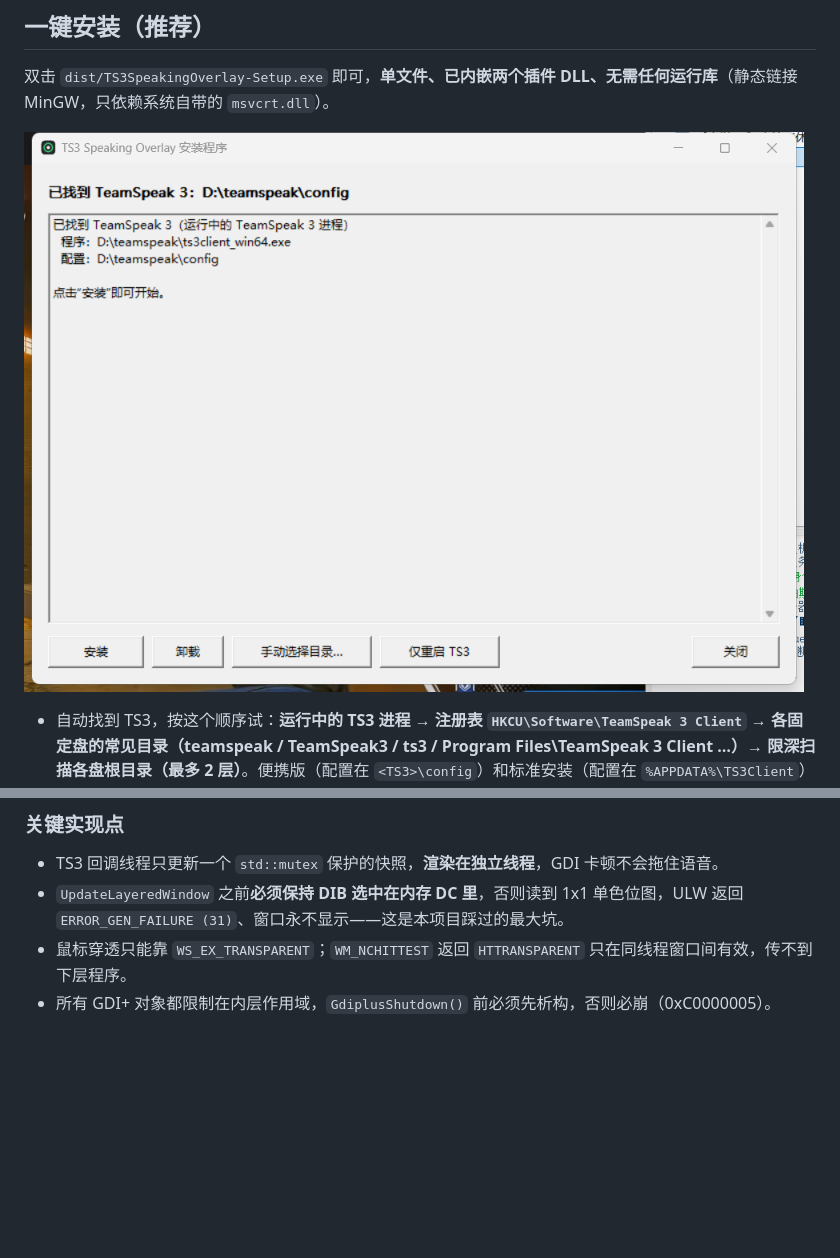
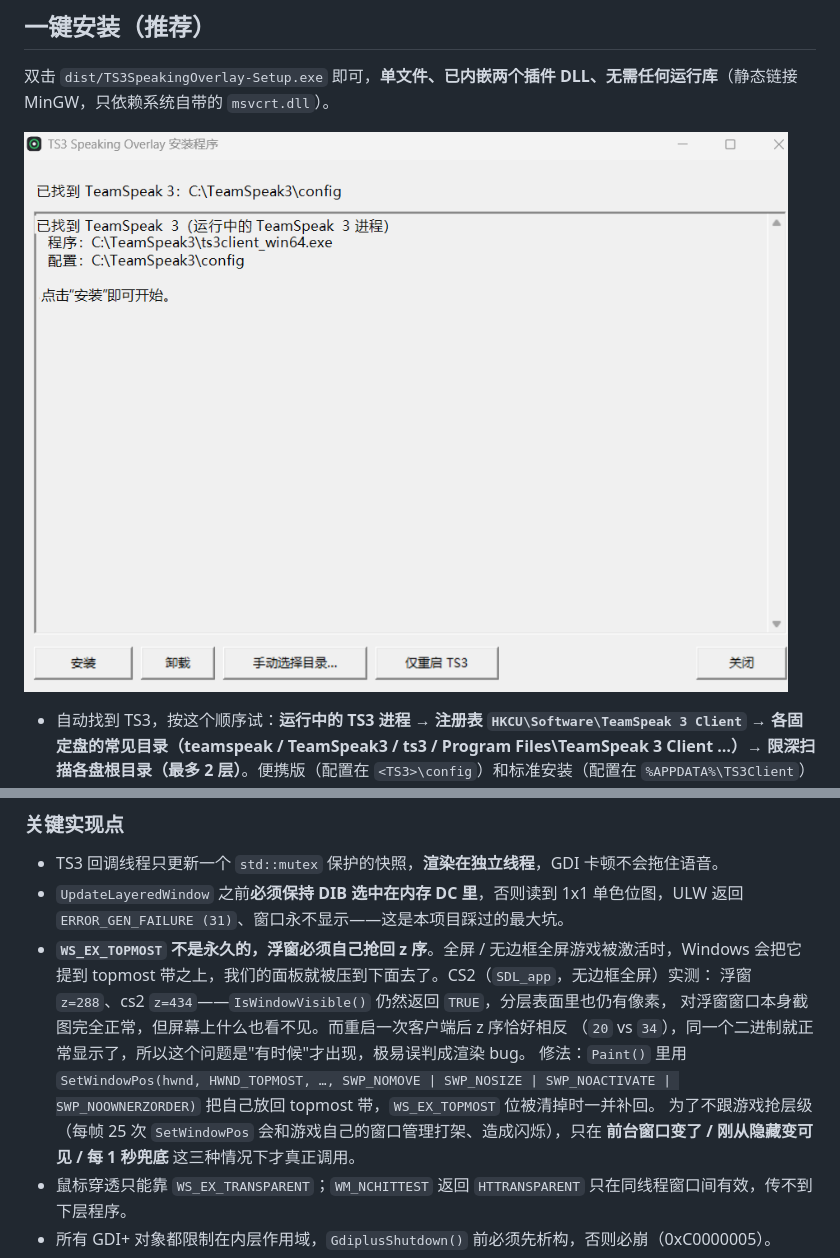
Before and after one commit to EMIRIA2333/TS3SpeakingOverlay, a Markdown page: README.md, 2 parts joined by grey strips. Rendered like a GitHub page; pictures changed too: docs/setup.png; blank space fills up the shorter version.

```diff
--- a/README.md
+++ b/README.md
@@ -172,6 +172,15 @@ TS3 的 `PluginMenuItem` 结构体**没有 checked/勾选字段**，客户端**
 
 - TS3 回调线程只更新一个 `std::mutex` 保护的快照，**渲染在独立线程**，GDI 卡顿不会拖住语音。
 - `UpdateLayeredWindow` 之前**必须保持 DIB 选中在内存 DC 里**，否则读到 1x1 单色位图，ULW 返回 `ERROR_GEN_FAILURE (31)`、窗口永不显示——这是本项目踩过的最大坑。
+- **`WS_EX_TOPMOST` 不是永久的，浮窗必须自己抢回 z 序**。全屏 / 无边框全屏游戏被激活时，Windows
+  会把它提到 topmost 带之上，我们的面板就被压到下面去了。CS2（`SDL_app`，无边框全屏）实测：
+  浮窗 `z=288`、cs2 `z=434`——`IsWindowVisible()` 仍然返回 `TRUE`，分层表面里也仍有像素，
+  对浮窗窗口本身截图完全正常，但屏幕上什么也看不见。而重启一次客户端后 z 序恰好相反
+  （`20` vs `34`），同一个二进制就正常显示了，所以这个问题是"有时候"才出现，极易误判成渲染 bug。
+  修法：`Paint()` 里用 `SetWindowPos(hwnd, HWND_TOPMOST, …, SWP_NOMOVE | SWP_NOSIZE |
+  SWP_NOACTIVATE | SWP_NOOWNERZORDER)` 把自己放回 topmost 带，`WS_EX_TOPMOST` 位被清掉时一并补回。
+  为了不跟游戏抢层级（每帧 25 次 `SetWindowPos` 会和游戏自己的窗口管理打架、造成闪烁），只在
+  **前台窗口变了 / 刚从隐藏变可见 / 每 1 秒兜底** 这三种情况下才真正调用。
 - 鼠标穿透只能靠 `WS_EX_TRANSPARENT`；`WM_NCHITTEST` 返回 `HTTRANSPARENT` 只在同线程窗口间有效，传不到下层程序。
 - 所有 GDI+ 对象都限制在内层作用域，`GdiplusShutdown()` 前必须先析构，否则必崩（0xC0000005）。
 - 菜单数组 `PluginMenuItem**` **必须以 NULL 结尾**，SDK 示例里的 `END_CREATE_MENUS` 就是干这个的。
```
Also changed, not shown: README.en.md (+17 -1 lines), 9 other files.
